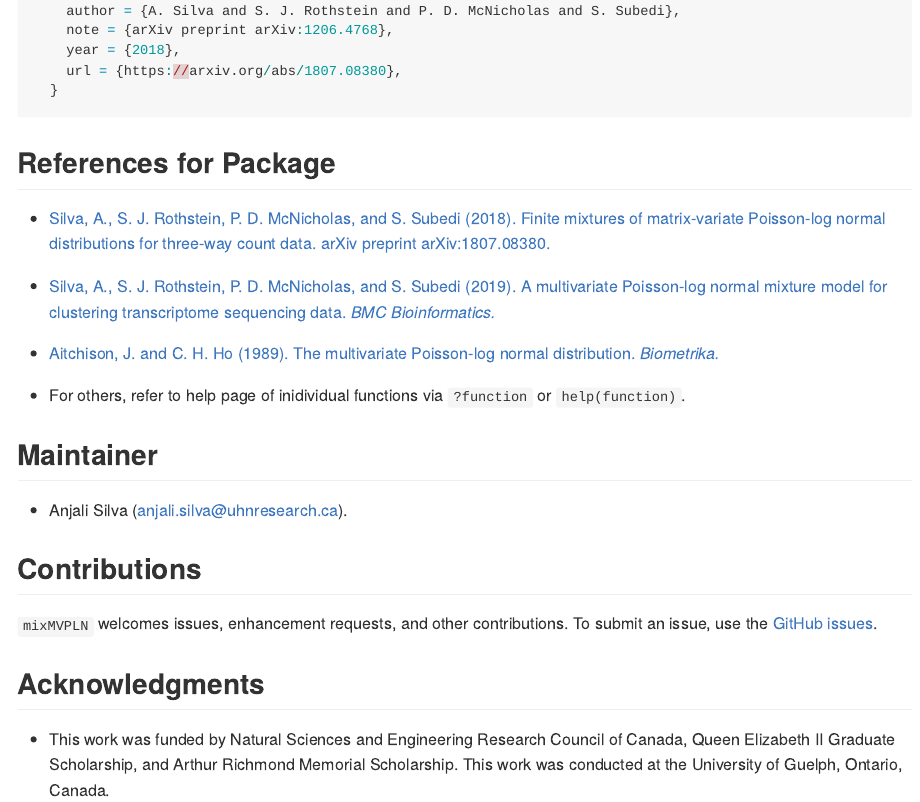
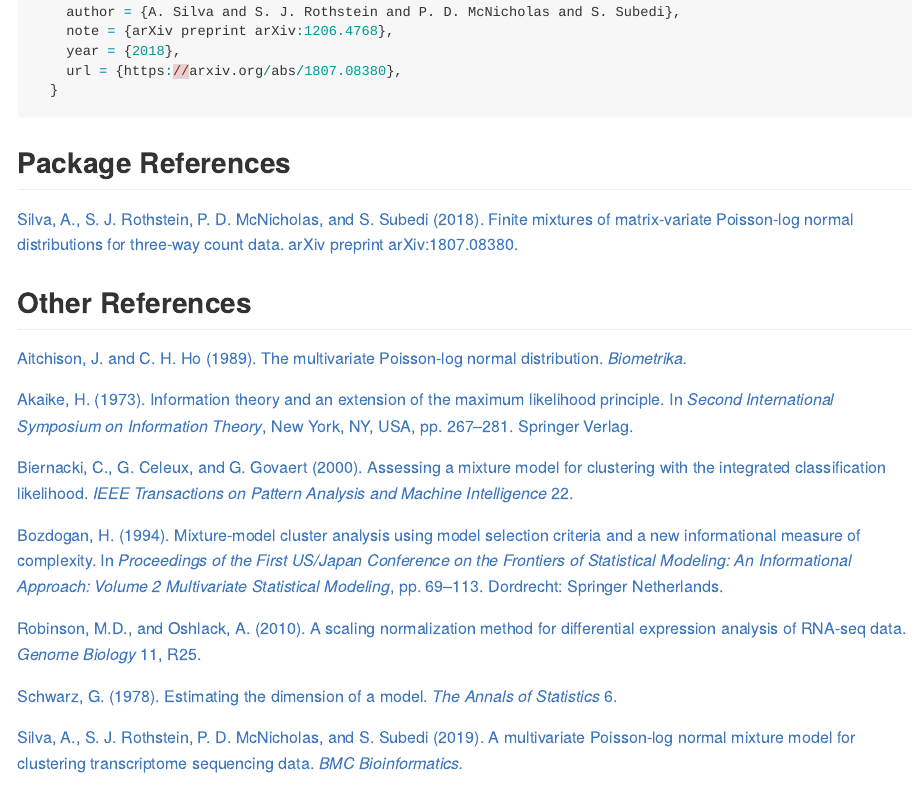
Before and after one commit to anjalisilva/mixMVPLN, an R Markdown document (README.Rmd): the page in a window 1100 px wide, from 2340 px down before the commit and from 2390 px down after it, so that both start at the same text. The pictures show the output file README.md that the author committed with the source, drawn offline in the style of GitHub; long lines of code are wrapped.

Commit message:
updated rmarkdown files

````diff
--- a/README.Rmd
+++ b/README.Rmd
@@ -96,16 +96,26 @@ A BibTeX entry for LaTeX users is
 ```
 
 
-## References for Package
+## Package References
 
-* [Silva, A., S. J. Rothstein, P. D. McNicholas, and S. Subedi (2018). Finite mixtures of matrix-variate Poisson-log normal distributions for three-way count data. arXiv preprint arXiv:1807.08380.](https://arxiv.org/abs/1807.08380)
+[Silva, A., S. J. Rothstein, P. D. McNicholas, and S. Subedi (2018). Finite mixtures of matrix-variate Poisson-log normal distributions for three-way count data. arXiv preprint arXiv:1807.08380.](https://arxiv.org/abs/1807.08380)
 
-* [Silva, A., S. J. Rothstein, P. D. McNicholas, and S. Subedi (2019). A multivariate Poisson-log normal mixture model for clustering transcriptome sequencing data. *BMC Bioinformatics.*](https://pubmed.ncbi.nlm.nih.gov/31311497/)
+## Other References
 
-* [Aitchison, J. and C. H. Ho (1989). The multivariate Poisson-log normal distribution. *Biometrika.*](https://www.jstor.org/stable/2336624?seq=1)
+[Aitchison, J. and C. H. Ho (1989). The multivariate Poisson-log normal distribution. *Biometrika.*](https://www.jstor.org/stable/2336624?seq=1)
 
-* For others, refer to help page of inidividual functions via `?function` or `help(function)`.
+[Akaike, H. (1973). Information theory and an extension of the maximum likelihood principle. In *Second International Symposium on Information Theory*, New York, NY, USA, pp. 267–281. Springer Verlag.](https://link.springer.com/chapter/10.1007/978-1-4612-1694-0_15)
 
+[Biernacki, C., G. Celeux, and G. Govaert (2000). Assessing a mixture model for clustering with the integrated classification likelihood. *IEEE Transactions on Pattern Analysis and Machine Intelligence* 22.](https://hal.inria.fr/inria-00073163/document)
+
+[Bozdogan, H. (1994). Mixture-model cluster analysis using model selection criteria and a new informational measure of complexity. In *Proceedings of the First US/Japan Conference on the Frontiers of Statistical Modeling: An Informational Approach: Volume 2 Multivariate Statistical Modeling*, pp. 69–113. Dordrecht: Springer Netherlands.](https://link.springer.com/chapter/10.1007/978-94-011-0800-3_3)
+
+[Robinson, M.D., and Oshlack, A. (2010). A scaling normalization method for differential expression analysis of RNA-seq data. *Genome Biology* 11, R25.](https://genomebiology.biomedcentral.com/articles/10.1186/gb-2010-11-3-r25)
+
+[Schwarz, G. (1978). Estimating the dimension of a model. *The Annals of Statistics* 6.](https://www.jstor.org/stable/2958889?seq=1)
+
+
+[Silva, A., S. J. Rothstein, P. D. McNicholas, and S. Subedi (2019). A multivariate Poisson-log normal mixture model for clustering transcriptome sequencing data. *BMC Bioinformatics.*](https://pubmed.ncbi.nlm.nih.gov/31311497/)
 
 ## Maintainer
 
````
Also changed, not shown: vignettes/Introduction_mixMVPLN.Rmd (+3 -3 lines), README.md, vignettes/Introduction_mixMVPLN.md.
